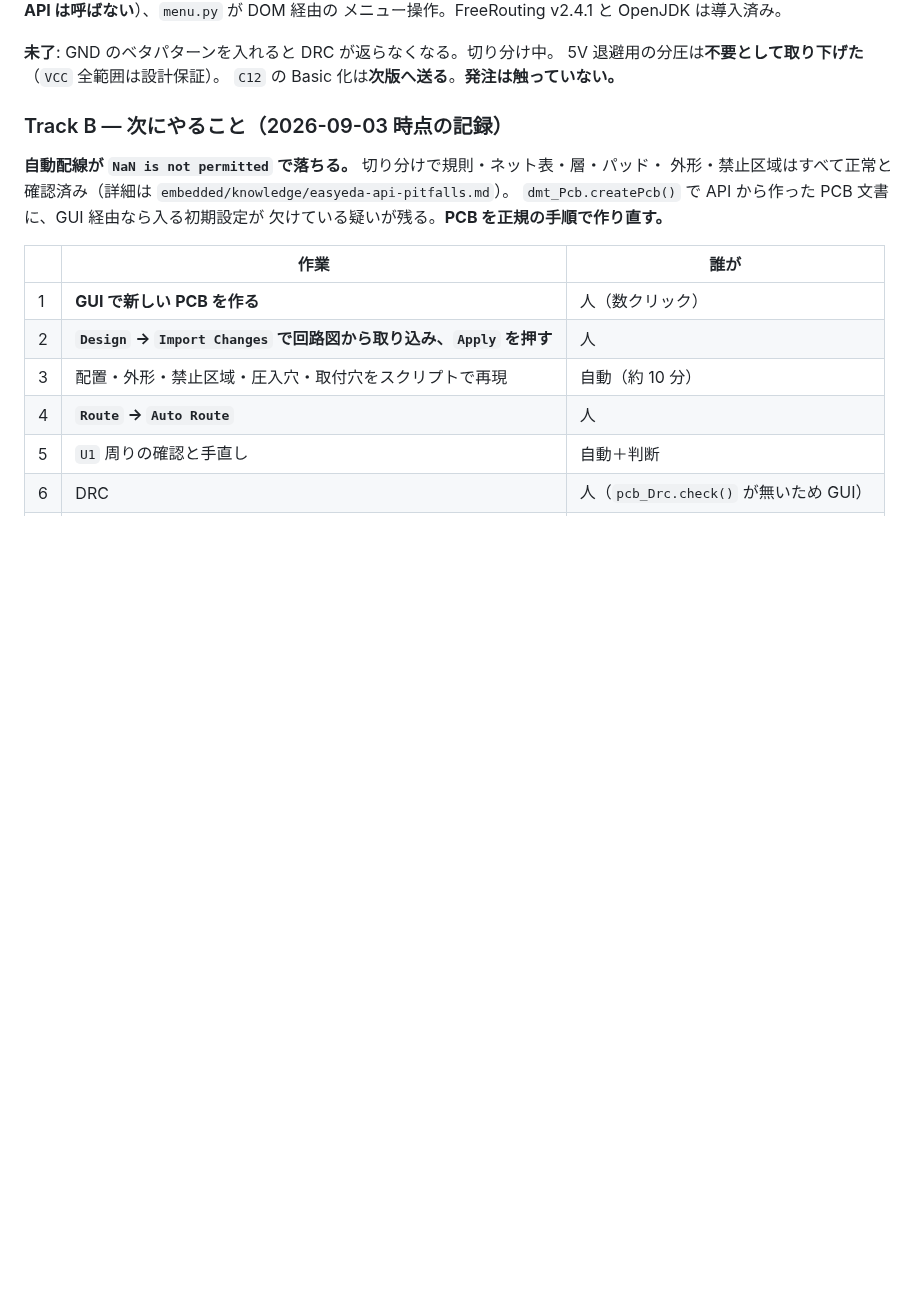
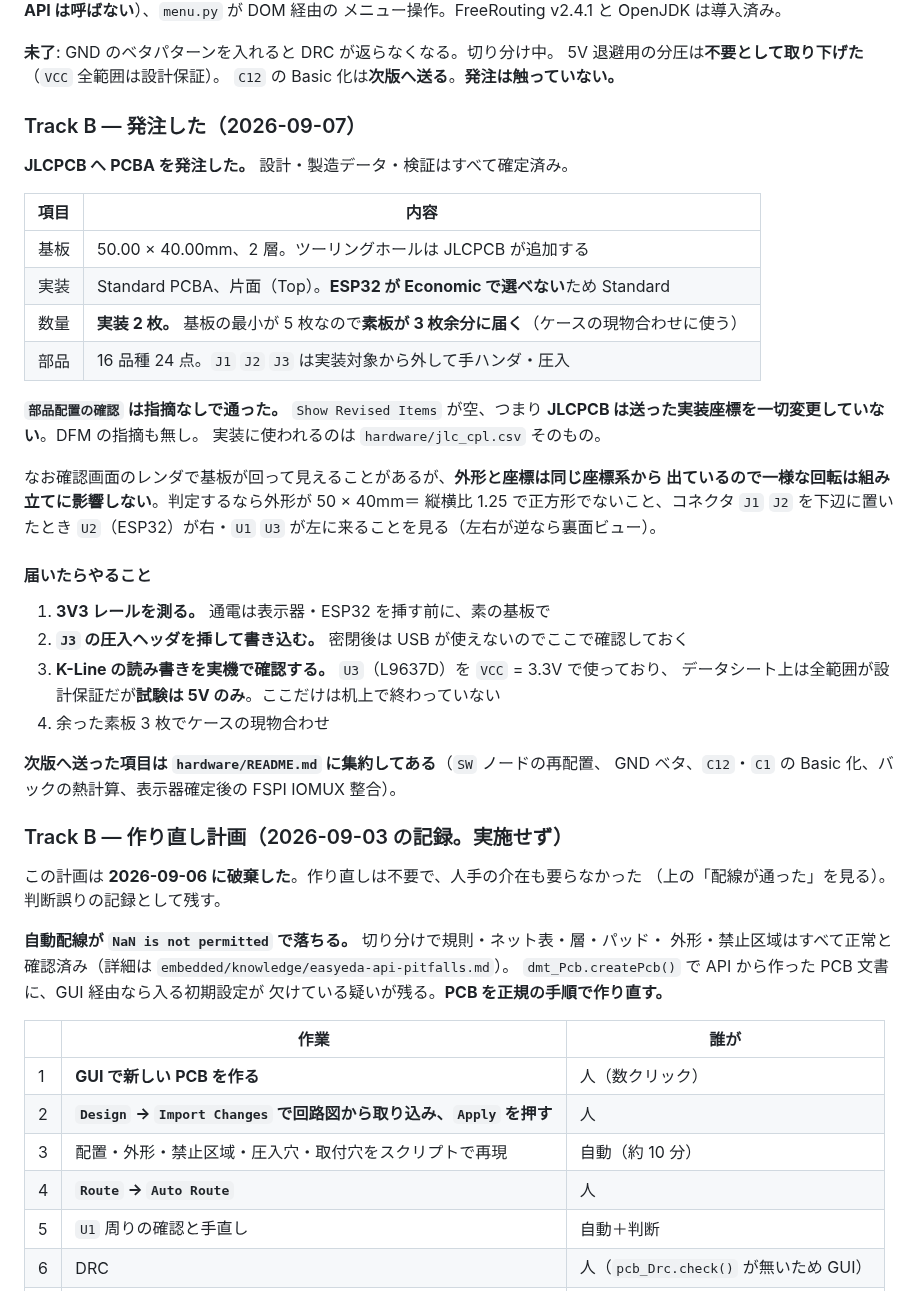
Before and after one commit to k4n4ch/mc52obd, a Markdown page: HANDOFF.md, the part around the change. Drawn GitHub-style; blank space fills up the shorter version.

Commit message:
基板を発注したことを記録する

```diff
--- a/HANDOFF.md
+++ b/HANDOFF.md
@@ -395,7 +395,41 @@
 5V 退避用の分圧は**不要として取り下げた**（`VCC` 全範囲は設計保証）。
 `C12` の Basic 化は**次版へ送る**。**発注は触っていない。**
 
-### Track B — 次にやること（2026-09-03 時点の記録）
+### Track B — 発注した（2026-09-07）
+
+**JLCPCB へ PCBA を発注した。** 設計・製造データ・検証はすべて確定済み。
+
+| 項目 | 内容 |
+|---|---|
+| 基板 | 50.00 × 40.00mm、2 層。ツーリングホールは JLCPCB が追加する |
+| 実装 | Standard PCBA、片面（Top）。**ESP32 が Economic で選べない**ため Standard |
+| 数量 | **実装 2 枚。** 基板の最小が 5 枚なので**素板が 3 枚余分に届く**（ケースの現物合わせに使う） |
+| 部品 | 16 品種 24 点。`J1` `J2` `J3` は実装対象から外して手ハンダ・圧入 |
+
+**`部品配置の確認` は指摘なしで通った。** `Show Revised Items` が空、つまり
+**JLCPCB は送った実装座標を一切変更していない**。DFM の指摘も無し。
+実装に使われるのは `hardware/jlc_cpl.csv` そのもの。
+
+なお確認画面のレンダで基板が回って見えることがあるが、**外形と座標は同じ座標系から
+出ているので一様な回転は組み立てに影響しない**。判定するなら外形が 50 × 40mm＝
+縦横比 1.25 で正方形でないこと、コネクタ `J1` `J2` を下辺に置いたとき
+`U2`（ESP32）が右・`U1` `U3` が左に来ることを見る（左右が逆なら裏面ビュー）。
+
+#### 届いたらやること
+
+1. **3V3 レールを測る。** 通電は表示器・ESP32 を挿す前に、素の基板で
+2. **`J3` の圧入ヘッダを挿して書き込む。** 密閉後は USB が使えないのでここで確認しておく
+3. **K-Line の読み書きを実機で確認する。** `U3`（L9637D）を `VCC` = 3.3V で使っており、
+   データシート上は全範囲が設計保証だが**試験は 5V のみ**。ここだけは机上で終わっていない
+4. 余った素板 3 枚でケースの現物合わせ
+
+**次版へ送った項目は `hardware/README.md` に集約してある**（`SW` ノードの再配置、
+GND ベタ、`C12`・`C1` の Basic 化、バックの熱計算、表示器確定後の FSPI IOMUX 整合）。
+
+### Track B — 作り直し計画（2026-09-03 の記録。**実施せず**）
+
+この計画は **2026-09-06 に破棄した**。作り直しは不要で、人手の介在も要らなかった
+（上の「配線が通った」を見る）。判断誤りの記録として残す。
 
 **自動配線が `NaN is not permitted` で落ちる。** 切り分けで規則・ネット表・層・パッド・
 外形・禁止区域はすべて正常と確認済み（詳細は `embedded/knowledge/easyeda-api-pitfalls.md`）。
```
